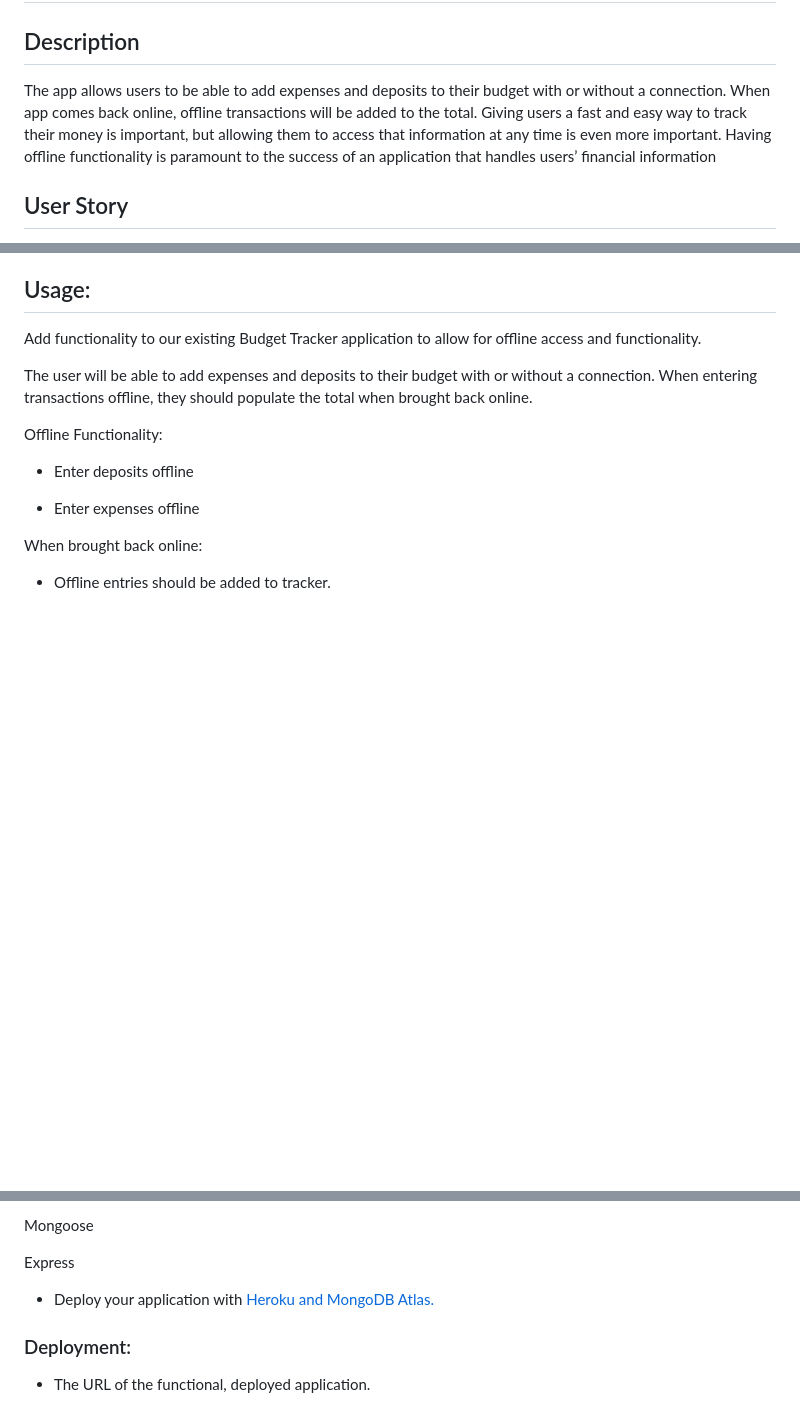
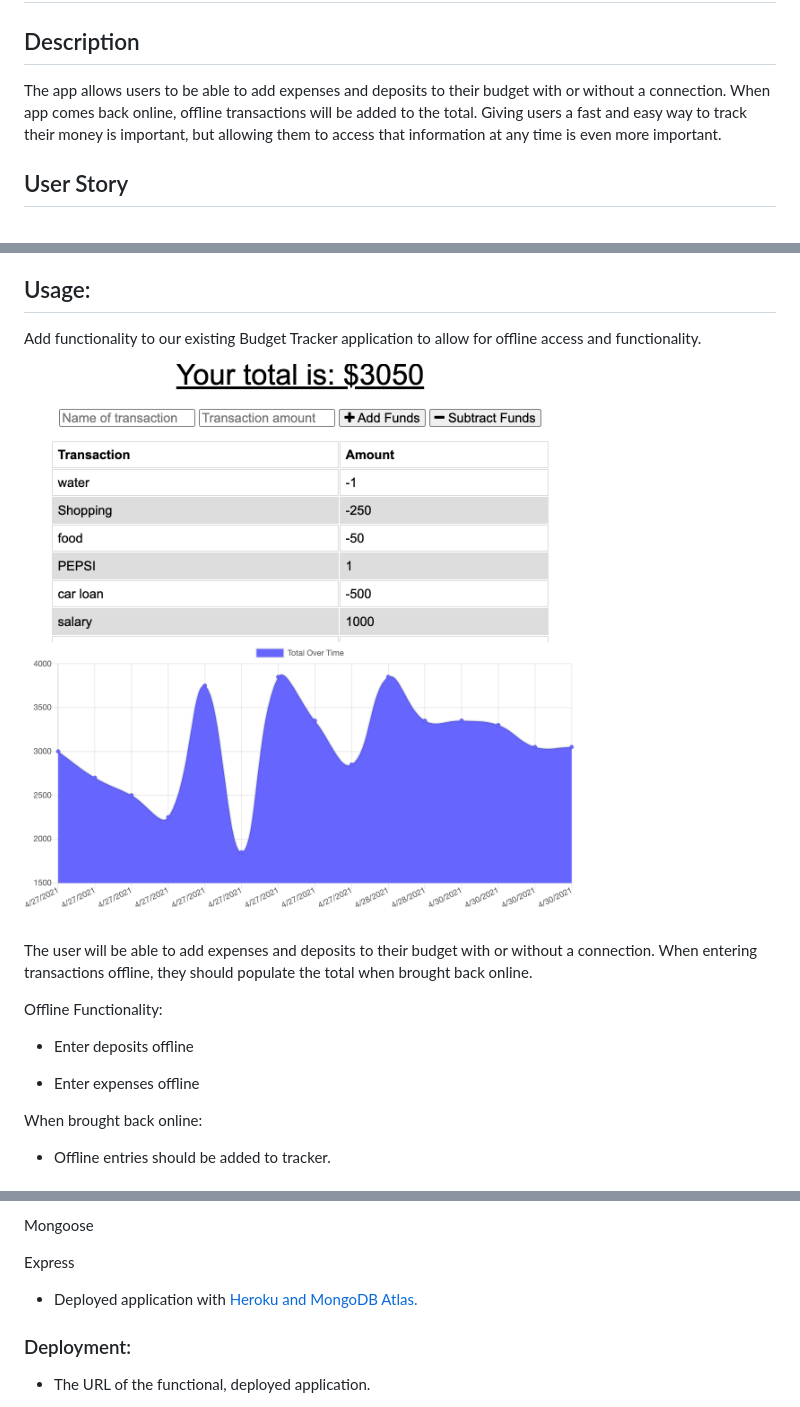
Before and after one commit to kajalpatel20/Budget-Trackers, a Markdown page: README.md, 3 parts joined by grey strips. Drawn GitHub-style; pictures changed too: public/images/budget-tracker.png (added); blank space fills up the shorter version.

Commit message:
add image to readme

```diff
--- a/README.md
+++ b/README.md
@@ -2,7 +2,7 @@
 
 
 ## Description
-The app allows users to be able to add expenses and deposits to their budget with or without a connection. When app comes back online, offline transactions will be added to the total. Giving users a fast and easy way to track their money is important, but allowing them to access that information at any time is even more important. Having offline functionality is paramount to the success of an application that handles users’ financial information
+The app allows users to be able to add expenses and deposits to their budget with or without a connection. When app comes back online, offline transactions will be added to the total. Giving users a fast and easy way to track their money is important, but allowing them to access that information at any time is even more important.
 ## User Story
 AS AN avid traveller I WANT to be able to track my withdrawals and deposits with or without a data/internet connection SO THAT my account balance is accurate when I am traveling
 
@@ -20,6 +20,8 @@ Giving users a fast and easy way to track their money is important, but allowing
 ## Usage:
 
 Add functionality to our existing Budget Tracker application to allow for offline access and functionality.
+
+![Budget-Tracker](./public/images/budget-tracker.png)
 
 The user will be able to add expenses and deposits to their budget with or without a connection. When entering transactions offline, they should populate the total when brought back online.
 
@@ -47,7 +49,7 @@ Mongoose
 
 Express
 
-* Deploy your application with [Heroku and MongoDB Atlas.](../04-Important/MongoAtlas-Deploy.md)
+* Deployed application with [Heroku and MongoDB Atlas.](../04-Important/MongoAtlas-Deploy.md)
 
 
 ### Deployment:
```
